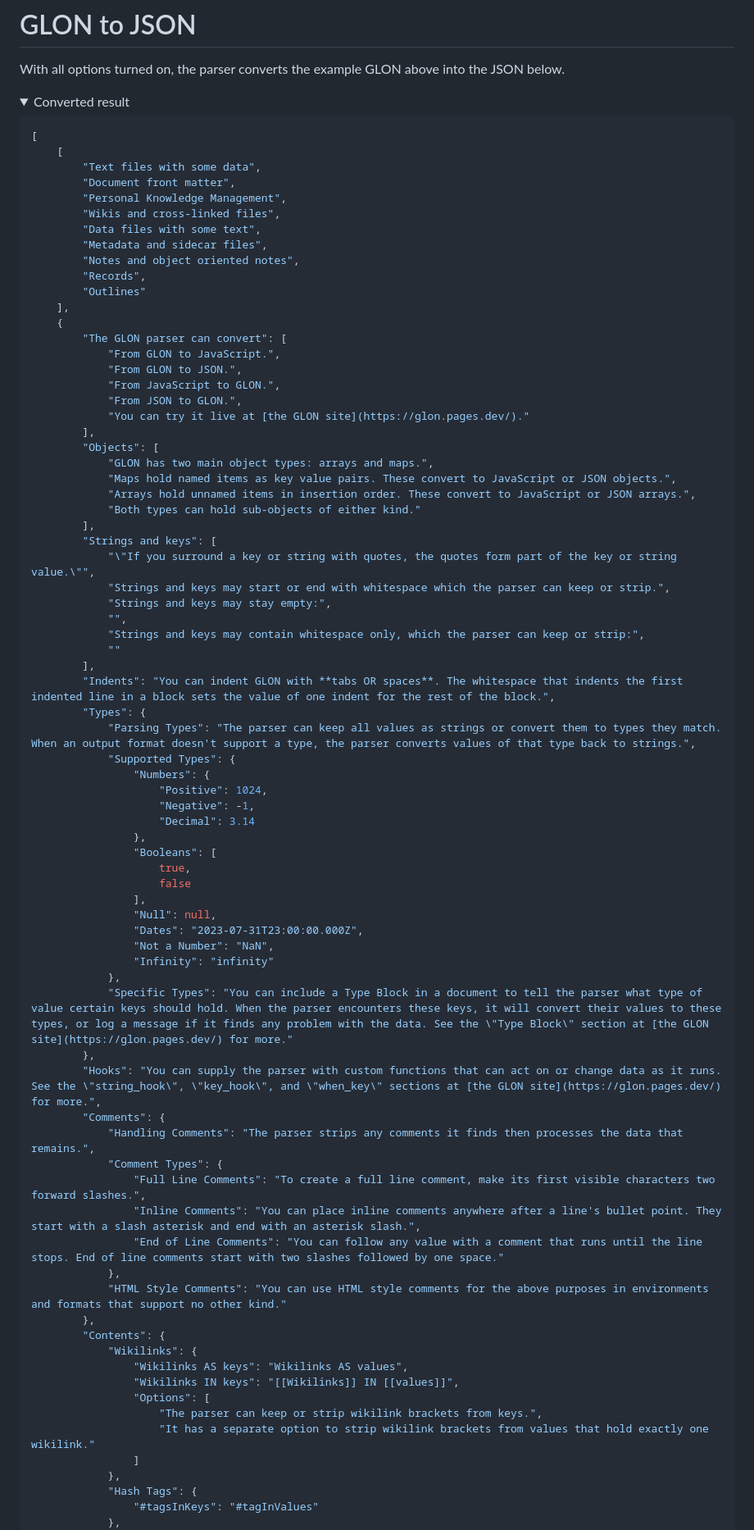
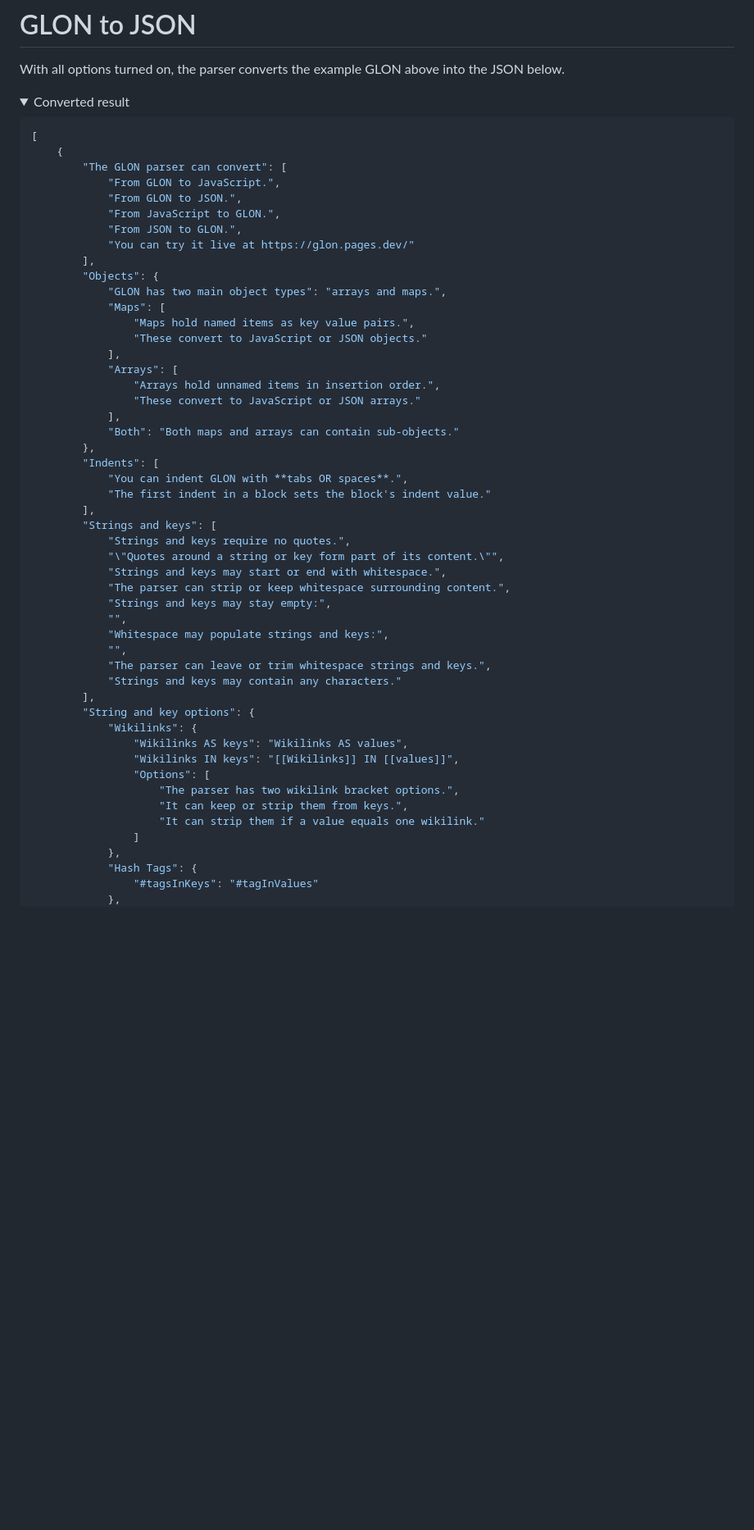
Before and after one commit to gregabbott/glon, a Markdown page: README.md, the part around the change printed below. Shown: that part at 82% size. Rendered like a GitHub page; folded sections open; blank space fills up the shorter version.

Commit message:
Update README.md
Narrower examples for GitHub. 2023_0813_2100

````diff
--- a/README.md
+++ b/README.md
@@ -108,76 +165,50 @@ With all options turned on, the parser converts the example GLON above into the
 
 ```json
 [
-	[
-		"Text files with some data",
-		"Document front matter",
-		"Personal Knowledge Management",
-		"Wikis and cross-linked files",
-		"Data files with some text",
-		"Metadata and sidecar files",
-		"Notes and object oriented notes",
-		"Records",
-		"Outlines"
-	],
 	{
 		"The GLON parser can convert": [
 			"From GLON to JavaScript.",
 			"From GLON to JSON.",
 			"From JavaScript to GLON.",
 			"From JSON to GLON.",
-			"You can try it live at [the GLON site](https://glon.pages.dev/)."
+			"You can try it live at https://glon.pages.dev/"
 		],
-		"Objects": [
-			"GLON has two main object types: arrays and maps.",
-			"Maps hold named items as key value pairs. These convert to JavaScript or JSON objects.",
-			"Arrays hold unnamed items in insertion order. These convert to JavaScript or JSON arrays.",
-			"Both types can hold sub-objects of either kind."
+		"Objects": {
+			"GLON has two main object types": "arrays and maps.",
+			"Maps": [
+				"Maps hold named items as key value pairs.",
+				"These convert to JavaScript or JSON objects."
+			],
+			"Arrays": [
+				"Arrays hold unnamed items in insertion order.",
+				"These convert to JavaScript or JSON arrays."
+			],
+			"Both": "Both maps and arrays can contain sub-objects."
+		},
+		"Indents": [
+			"You can indent GLON with **tabs OR spaces**.",
+			"The first indent in a block sets the block's indent value."
 		],
 		"Strings and keys": [
-			"\"If you surround a key or string with quotes, the quotes form part of the key or string value.\"",
-			"Strings and keys may start or end with whitespace which the parser can keep or strip.",
+			"Strings and keys require no quotes.",
+			"\"Quotes around a string or key form part of its content.\"",
+			"Strings and keys may start or end with whitespace.",
+			"The parser can strip or keep whitespace surrounding content.",
 			"Strings and keys may stay empty:",
 			"",
-			"Strings and keys may contain whitespace only, which the parser can keep or strip:",
-			""
+			"Whitespace may populate strings and keys:",
+			"",
+			"The parser can leave or trim whitespace strings and keys.",
+			"Strings and keys may contain any characters."
 		],
-		"Indents": "You can indent GLON with **tabs OR spaces**. The whitespace that indents the first indented line in a block sets the value of one indent for the rest of the block.",
-		"Types": {
-			"Parsing Types": "The parser can keep all values as strings or convert them to types they match. When an output format doesn't support a type, the parser converts values of that type back to strings.",
-			"Supported Types": {
-				"Numbers": {
-					"Positive": 1024,
-					"Negative": -1,
-					"Decimal": 3.14
-				},
-				"Booleans": [
-					true,
-					false
-				],
-				"Null": null,
-				"Dates": "2023-07-31T23:00:00.000Z",
-				"Not a Number": "NaN",
-				"Infinity": "infinity"
-			},
-			"Specific Types": "You can include a Type Block in a document to tell the parser what type of value certain keys should hold. When the parser encounters these keys, it will convert their values to these types, or log a message if it finds any problem with the data. See the \"Type Block\" section at [the GLON site](https://glon.pages.dev/) for more."
-		},
-		"Hooks": "You can supply the parser with custom functions that can act on or change data as it runs. See the \"string_hook\", \"key_hook\", and \"when_key\" sections at [the GLON site](https://glon.pages.dev/) for more.",
-		"Comments": {
-			"Handling Comments": "The parser strips any comments it finds then processes the data that remains.",
-			"Comment Types": {
-				"Full Line Comments": "To create a full line comment, make its first visible characters two forward slashes.",
-				"Inline Comments": "You can place inline comments anywhere after a line's bullet point. They start with a slash asterisk and end with an asterisk slash.",
-				"End of Line Comments": "You can follow any value with a comment that runs until the line stops. End of line comments start with two slashes followed by one space."
-			},
-			"HTML Style Comments": "You can use HTML style comments for the above purposes in environments and formats that support no other kind."
-		},
-		"Contents": {
+		"String and key options": {
 			"Wikilinks": {
 				"Wikilinks AS keys": "Wikilinks AS values",
 				"Wikilinks IN keys": "[[Wikilinks]] IN [[values]]",
 				"Options": [
-					"The parser can keep or strip wikilink brackets from keys.",
-					"It has a separate option to strip wikilink brackets from values that hold exactly one wikilink."
+					"The parser has two wikilink bracket options.",
+					"It can keep or strip them from keys.",
+					"It can strip them if a value equals one wikilink."
 				]
 			},
 			"Hash Tags": {
````
Also changed, not shown: other parts of README.md (+177 -36 lines).
